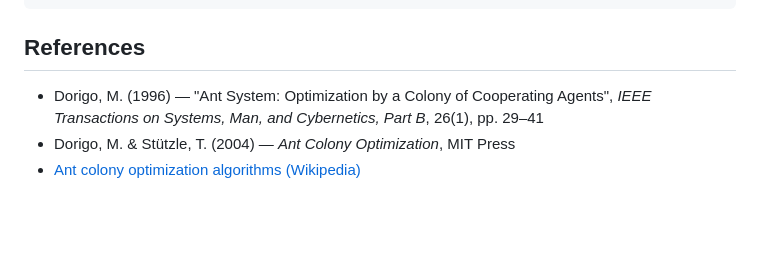
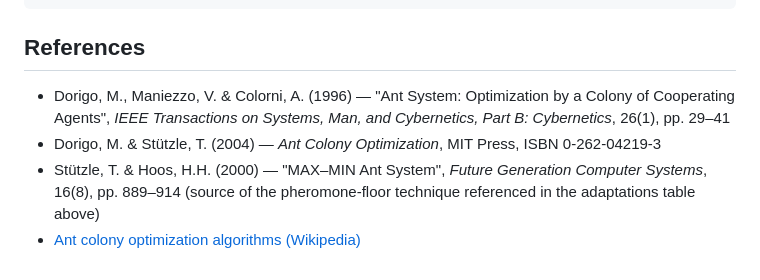
Before and after one commit to timgluz/teeline, a Markdown page: docs/algorithms/ant-colony.md, the part around the change. Drawn GitHub-style; blank space fills up the shorter version.

Commit message:
Fix ant-colony.md reference citations
The 1996 Ant System paper has three authors (Dorigo, Maniezzo,
Colorni), not just Dorigo alone. Also adds the MAX-MIN Ant System
citation the adaptations table already invoked by name for the
pheromone-floor technique.

Co-Authored-By: Claude Sonnet 5 <noreply@anthropic.com>

```diff
--- a/docs/algorithms/ant-colony.md
+++ b/docs/algorithms/ant-colony.md
@@ -70,6 +70,7 @@ teeline solve aco -i ./data/tsplib/berlin52.tsp --num-ants=40 --beta=3.0 --evapo
 
 ## References
 
-- Dorigo, M. (1996) — "Ant System: Optimization by a Colony of Cooperating Agents", *IEEE Transactions on Systems, Man, and Cybernetics, Part B*, 26(1), pp. 29–41
-- Dorigo, M. & Stützle, T. (2004) — *Ant Colony Optimization*, MIT Press
+- Dorigo, M., Maniezzo, V. & Colorni, A. (1996) — "Ant System: Optimization by a Colony of Cooperating Agents", *IEEE Transactions on Systems, Man, and Cybernetics, Part B: Cybernetics*, 26(1), pp. 29–41
+- Dorigo, M. & Stützle, T. (2004) — *Ant Colony Optimization*, MIT Press, ISBN 0-262-04219-3
+- Stützle, T. & Hoos, H.H. (2000) — "MAX–MIN Ant System", *Future Generation Computer Systems*, 16(8), pp. 889–914 (source of the pheromone-floor technique referenced in the adaptations table above)
 - [Ant colony optimization algorithms (Wikipedia)](https://en.wikipedia.org/wiki/Ant_colony_optimization_algorithms)
```
